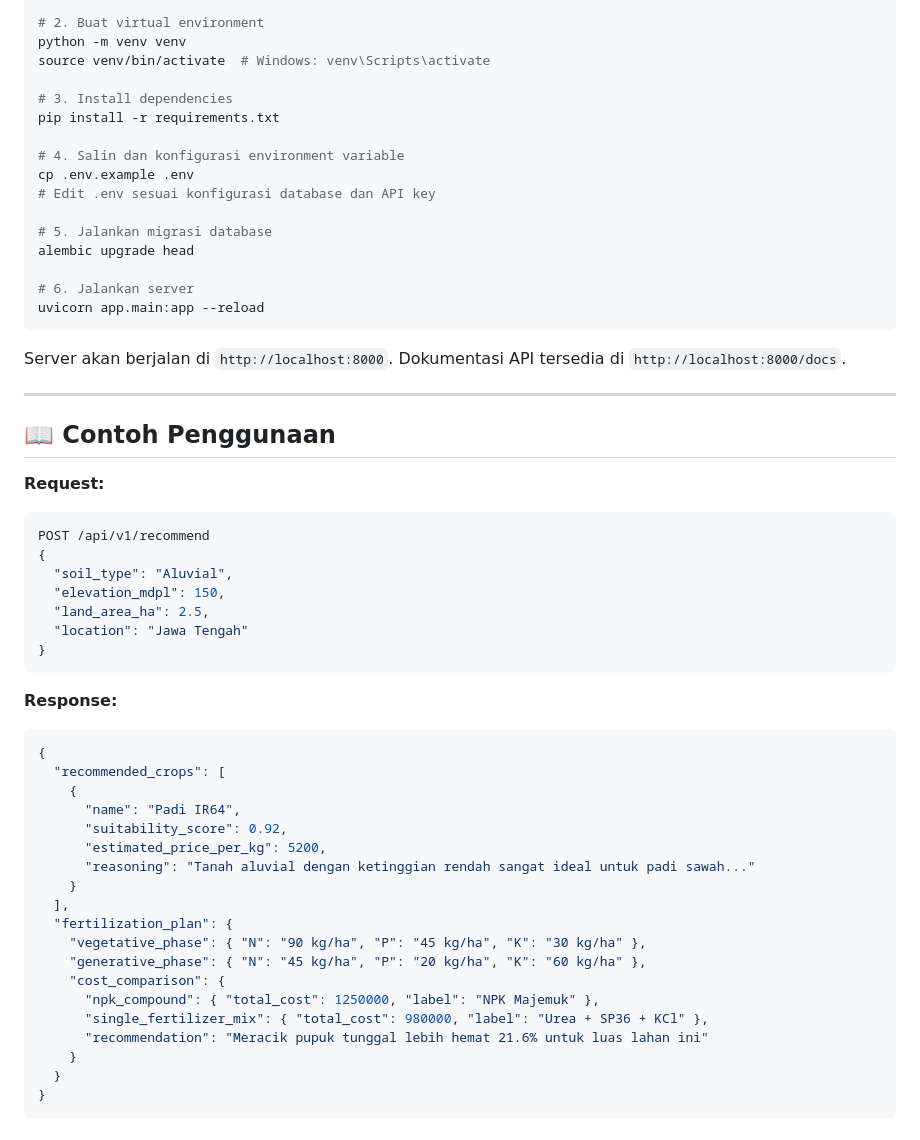
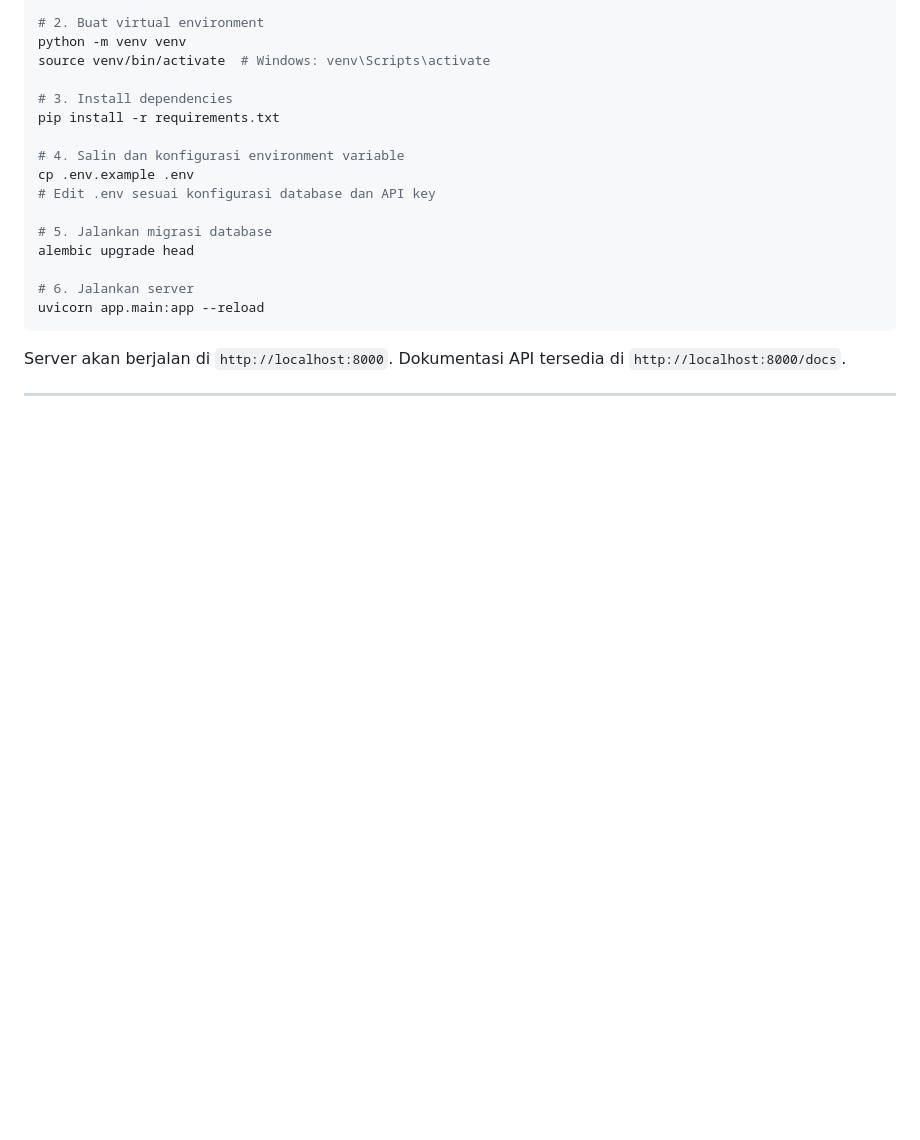
Before and after one commit to fairuz-al/AgroAI, a Markdown page: README.md, the part around the change. Rendered like a GitHub page; blank space fills up the shorter version.

````diff
--- a/README.md
+++ b/README.md
@@ -100,39 +100,3 @@ uvicorn app.main:app --reload
 Server akan berjalan di `http://localhost:8000`. Dokumentasi API tersedia di `http://localhost:8000/docs`.
 
 ---
-
-## 📖 Contoh Penggunaan
-
-**Request:**
-```json
-POST /api/v1/recommend
-{
-  "soil_type": "Aluvial",
-  "elevation_mdpl": 150,
-  "land_area_ha": 2.5,
-  "location": "Jawa Tengah"
-}
-```
-
-**Response:**
-```json
-{
-  "recommended_crops": [
-    {
-      "name": "Padi IR64",
-      "suitability_score": 0.92,
-      "estimated_price_per_kg": 5200,
-      "reasoning": "Tanah aluvial dengan ketinggian rendah sangat ideal untuk padi sawah..."
-    }
-  ],
-  "fertilization_plan": {
-    "vegetative_phase": { "N": "90 kg/ha", "P": "45 kg/ha", "K": "30 kg/ha" },
-    "generative_phase": { "N": "45 kg/ha", "P": "20 kg/ha", "K": "60 kg/ha" },
-    "cost_comparison": {
-      "npk_compound": { "total_cost": 1250000, "label": "NPK Majemuk" },
-      "single_fertilizer_mix": { "total_cost": 980000, "label": "Urea + SP36 + KCl" },
-      "recommendation": "Meracik pupuk tunggal lebih hemat 21.6% untuk luas lahan ini"
-    }
-  }
-}
-```
````
